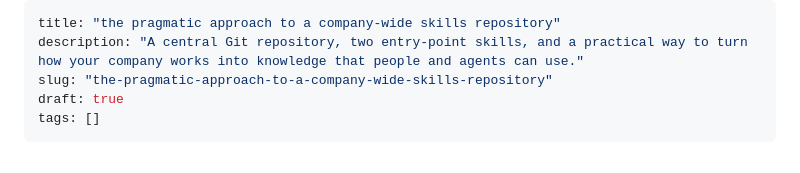
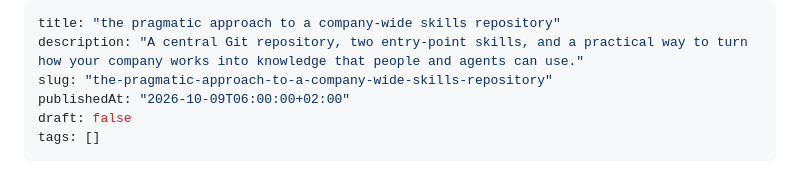
Before and after one commit to bart6114/personal-blog-stuff, a Markdown page: content/blog/the-pragmatic-approach-to-a-company-wide-skills-repository.md, the part around the change. GitHub-like rendering.

Commit message:
Schedule skills repository guide for October 9

```diff
--- a/content/blog/the-pragmatic-approach-to-a-company-wide-skills-repository.md
+++ b/content/blog/the-pragmatic-approach-to-a-company-wide-skills-repository.md
@@ -2,7 +2,8 @@
 title: "the pragmatic approach to a company-wide skills repository"
 description: "A central Git repository, two entry-point skills, and a practical way to turn how your company works into knowledge that people and agents can use."
 slug: "the-pragmatic-approach-to-a-company-wide-skills-repository"
-draft: true
+publishedAt: "2026-10-09T06:00:00+02:00"
+draft: false
 tags: []
 ---
 
```
